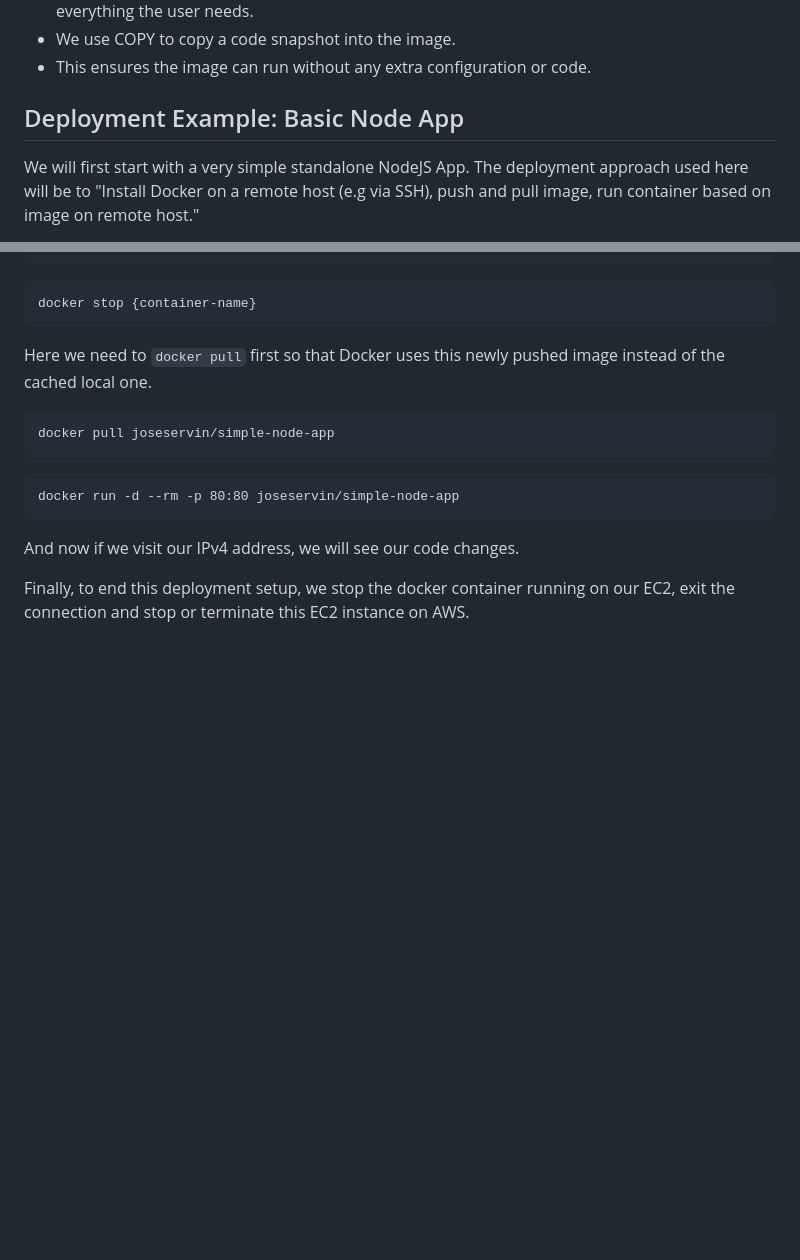
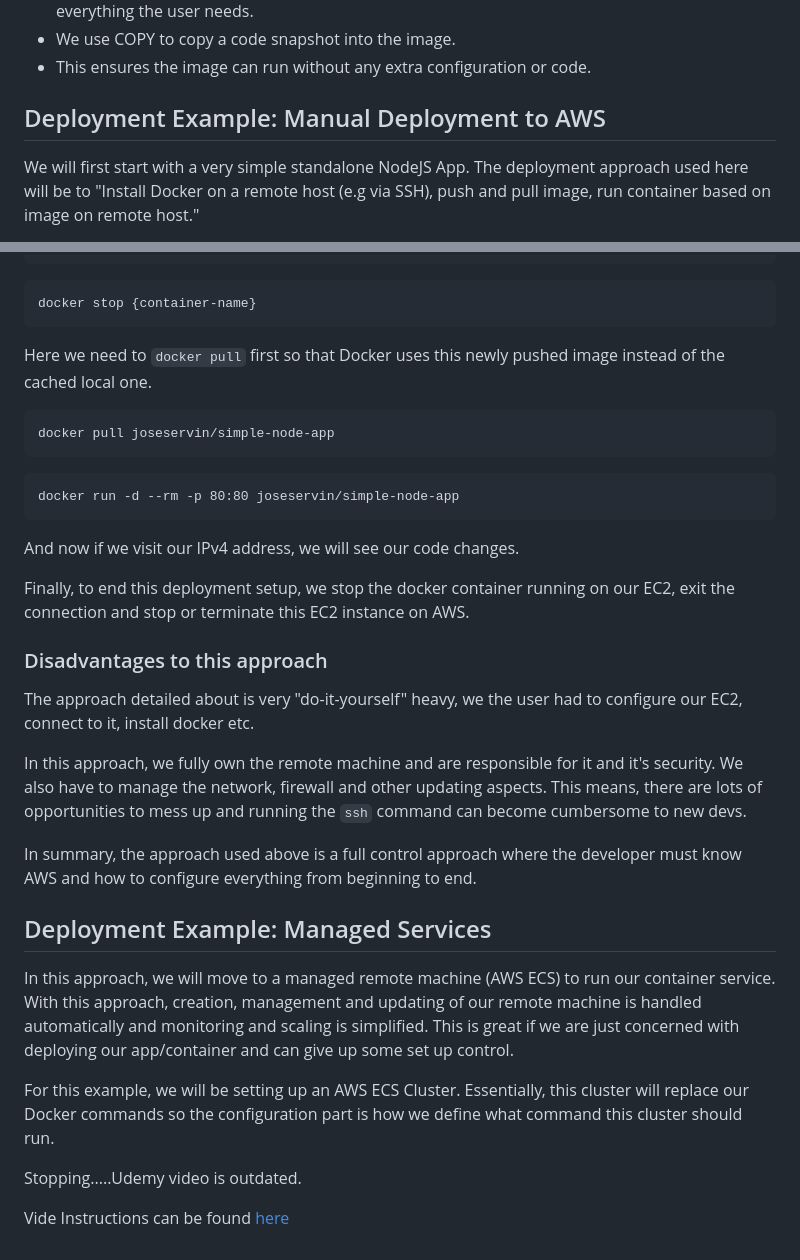
Before and after one commit to Jose-Servin/AllThingsDocker, a Markdown page: Docs/08: Deploying Docker Containers.md, 2 parts joined by grey strips. GitHub-like rendering; blank space fills up the shorter version.

Commit message:
completed Docker Notes

```diff
--- a/Docs/08: Deploying Docker Containers.md
+++ b/Docs/08: Deploying Docker Containers.md
@@ -24,7 +24,7 @@ General rules to follow when moving from development to Production:
 - We use COPY to copy a code snapshot into the image.
 - This ensures the image can run without any extra configuration or code.
 
-## Deployment Example: Basic Node App
+## Deployment Example: Manual Deployment to AWS
 
 We will first start with a very simple standalone NodeJS App. The deployment approach used here will be to "Install Docker on a remote host (e.g via SSH), push and pull image, run container based on image on remote host."
 
@@ -201,3 +201,21 @@ docker run -d --rm -p 80:80 joseservin/simple-node-app
 And now if we visit our IPv4 address, we will see our code changes.
 
 Finally, to end this deployment setup, we stop the docker container running on our EC2, exit the connection and stop or terminate this EC2 instance on AWS.
+
+### Disadvantages to this approach
+
+The approach detailed about is very "do-it-yourself" heavy, we the user had to configure our EC2, connect to it, install docker etc.
+
+In this approach, we fully own the remote machine and are responsible for it and it's security. We also have to manage the network, firewall and other updating aspects. This means, there are lots of opportunities to mess up and running the `ssh` command can become cumbersome to new devs.
+
+In summary, the approach used above is a full control approach where the developer must know AWS and how to configure everything from beginning to end.
+
+## Deployment Example: Managed Services
+
+In this approach, we will move to a managed remote machine (AWS ECS) to run our container service. With this approach, creation, management and updating of our remote machine is handled automatically and monitoring and scaling is simplified. This is great if we are just concerned with deploying our app/container and can give up some set up control.
+
+For this example, we will be setting up an AWS ECS Cluster. Essentially, this cluster will replace our Docker commands so the configuration part is how we define what command this cluster should run.
+
+Stopping.....Udemy video is outdated.
+
+Vide Instructions can be found [here](https://www.youtube.com/watch?v=YDNSItBN15w&t=1037s&ab_channel=BeABetterDev)
```
